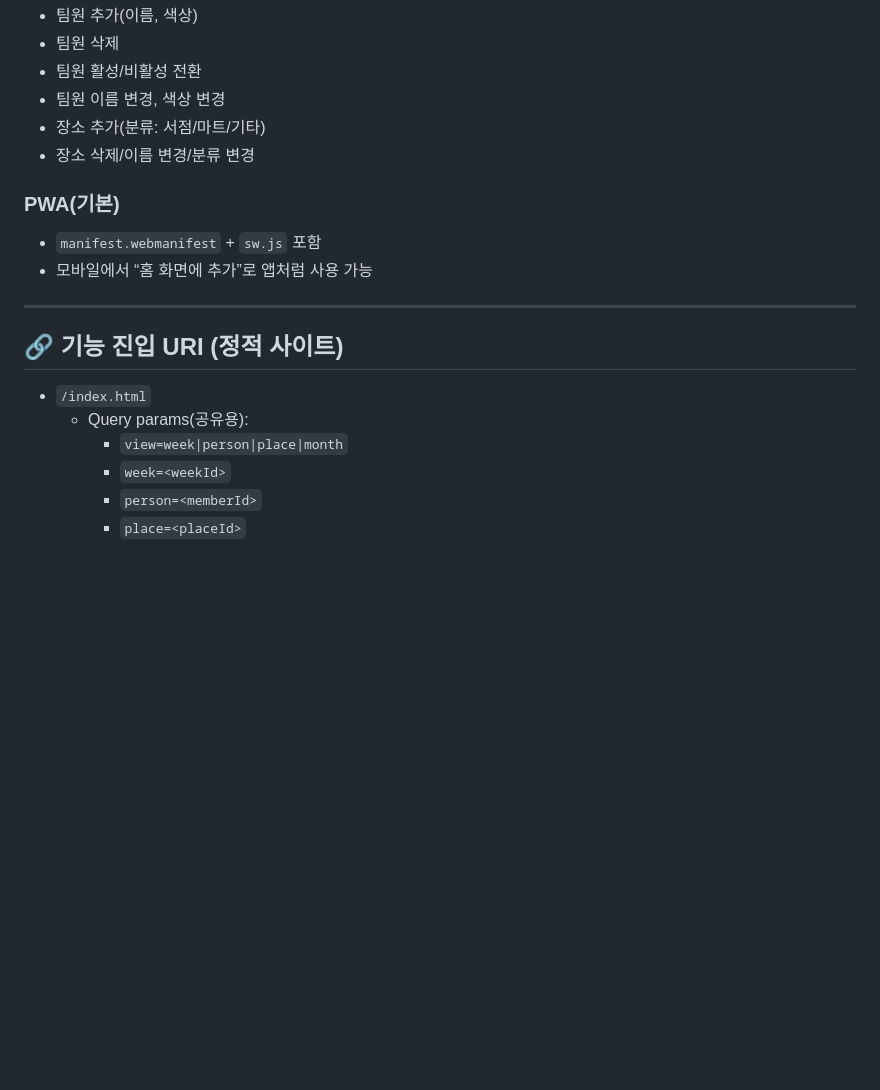
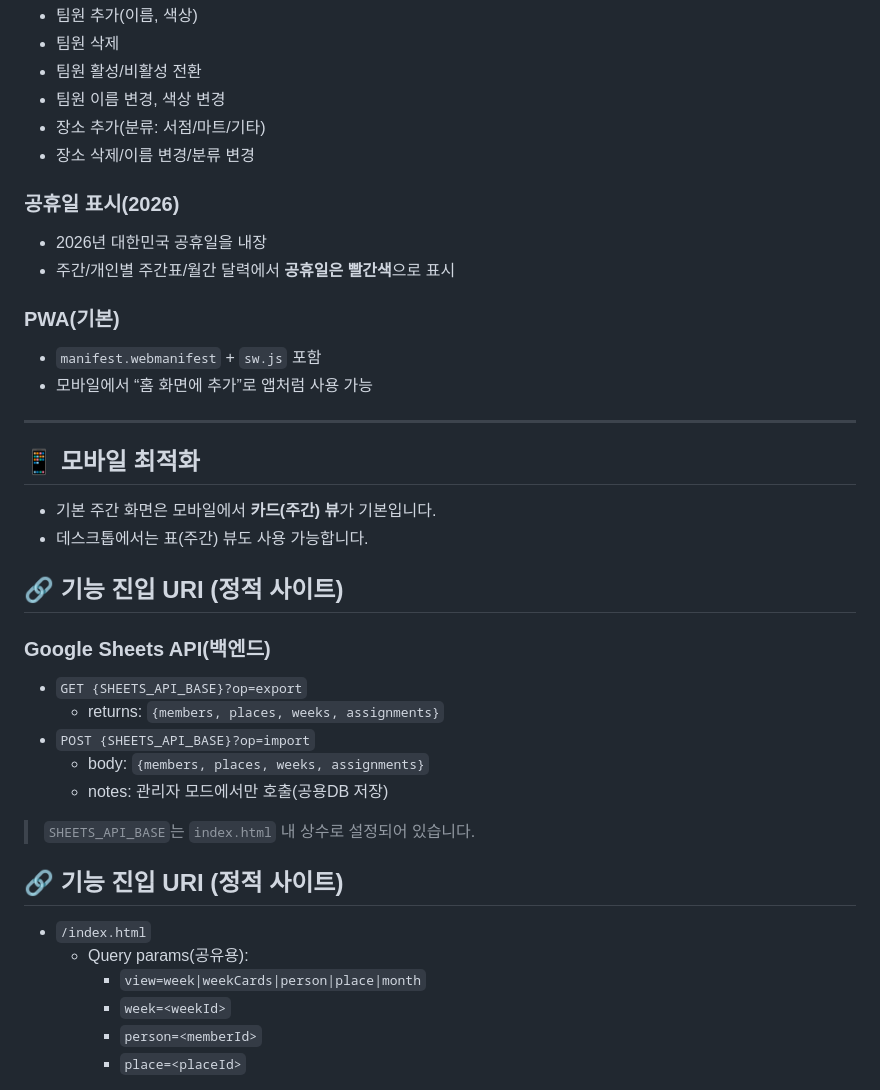
Before and after one commit to Edulorix/milkT, a Markdown page: README.md, the part around one of its changes. GitHub-like rendering; blank space fills up the shorter version.

Commit message:
Revise README with feature updates and setup instructions
Updated README to reflect new features and instructions.

```diff
--- a/README.md
+++ b/README.md
@@ -49,17 +70,36 @@
 - 장소 추가(분류: 서점/마트/기타)
 - 장소 삭제/이름 변경/분류 변경
 
+### 공휴일 표시(2026)
+- 2026년 대한민국 공휴일을 내장
+- 주간/개인별 주간표/월간 달력에서 **공휴일은 빨간색**으로 표시
+
 ### PWA(기본)
 - `manifest.webmanifest` + `sw.js` 포함
 - 모바일에서 “홈 화면에 추가”로 앱처럼 사용 가능
 
 ---
 
+## 📱 모바일 최적화
+- 기본 주간 화면은 모바일에서 **카드(주간) 뷰**가 기본입니다.
+- 데스크톱에서는 표(주간) 뷰도 사용 가능합니다.
+
+## 🔗 기능 진입 URI (정적 사이트)
+
+### Google Sheets API(백엔드)
+- `GET {SHEETS_API_BASE}?op=export`
+  - returns: `{members, places, weeks, assignments}`
+- `POST {SHEETS_API_BASE}?op=import`
+  - body: `{members, places, weeks, assignments}`
+  - notes: 관리자 모드에서만 호출(공용DB 저장)
+
+> `SHEETS_API_BASE`는 `index.html` 내 상수로 설정되어 있습니다.
+
 ## 🔗 기능 진입 URI (정적 사이트)
 
 - `/index.html`
   - Query params(공유용):
-    - `view=week|person|place|month`
+    - `view=week|weekCards|person|place|month`
     - `week=<weekId>`
     - `person=<memberId>`
     - `place=<placeId>`
```
Also changed, not shown: other parts of README.md (+42 -0 lines).
